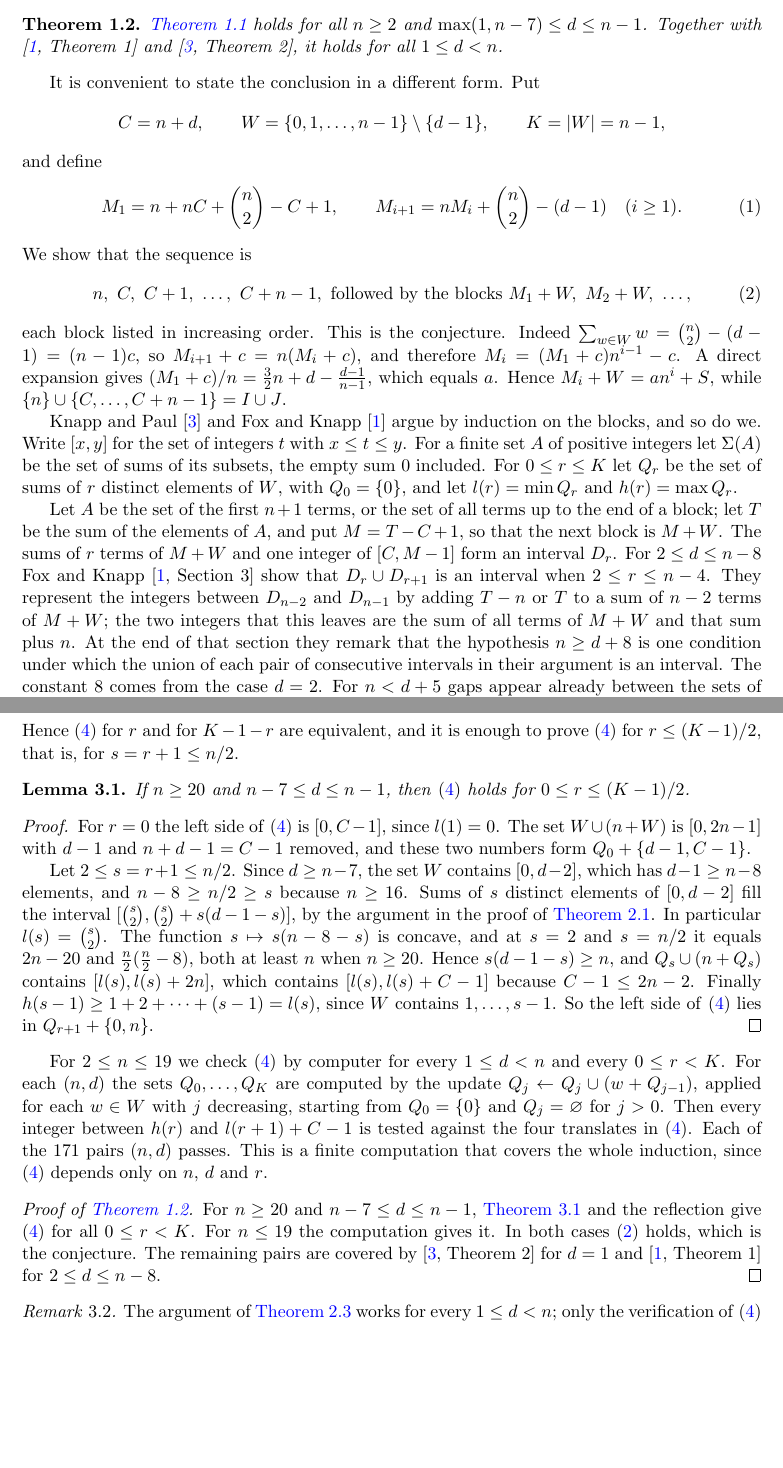
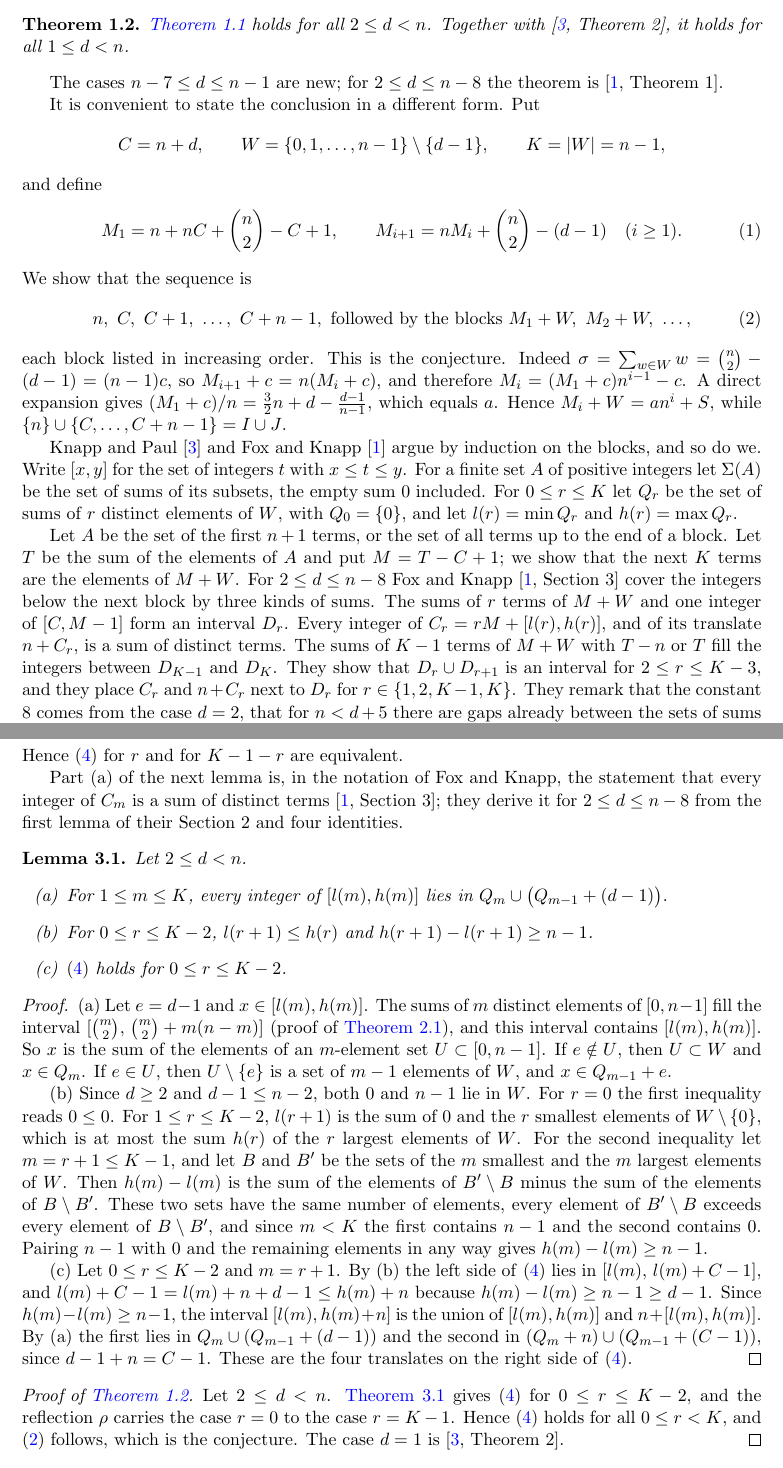
Before and after one commit to yspennstate/greedy-weakly-complete-sequences, a LaTeX paper (main.tex): two parts of pages 2 and 5 of 7, joined at a grey line, cut so that both start at the same text, the shorter picture padded with empty space. Compiled offline with pdfLaTeX.

Commit message:
Derive the inclusion from the statement on C_m for every d >= 2
Co-Authored-By: Claude Opus 5.5 <noreply@anthropic.com>

```diff
--- a/main.tex
+++ b/main.tex
@@ -69,5 +70,3 @@ and $S=\{-c+j:\ 0\le j\le n-1,\ j\ne d-1\}$.
 
 The case $d=1$ is \cite[Theorem~2]{KP}, and Fox and Knapp proved the conjecture for $2\le d\le n-8$
 \cite[Theorem~1]{FK}. For $n=3$ and $d=2$ the sequence is entry A072134 of the OEIS \cite{OEIS}, where the same
-description is given. Linz and Jones \cite{LJ} observe that in these greedy sequences no term is a sum of distinct
-smaller terms. We prove the remaining cases.
@@ -74,8 +76,9 @@ smaller terms. We prove the remaining cases.
 
 \begin{theorem}\label{thm:main}
-\Cref{conj:KP} holds for all $n\ge 2$ and $\max(1,n-7)\le d\le n-1$. Together with \cite[Theorem~1]{FK} and
-\cite[Theorem~2]{KP}, it holds for all $1\le d<n$.
+\Cref{conj:KP} holds for all $2\le d<n$. Together with \cite[Theorem~2]{KP}, it holds for all $1\le d<n$.
 \end{theorem}
+
+The cases $n-7\le d\le n-1$ are new; for $2\le d\le n-8$ the theorem is \cite[Theorem~1]{FK}.
 
 It is convenient to state the conclusion in a different form. Put
 \[
@@ -98,13 +101,11 @@ for the set of integers $t$ with $x\le t\le y$. For a finite set $A$ of positive
 of sums of its subsets, the empty sum $0$ included. For $0\le r\le K$ let $Q_r$ be the set of sums of $r$ distinct
 elements of $W$, with $Q_0=\{0\}$, and let $l(r)=\min Q_r$ and $h(r)=\max Q_r$.
 
-Let $A$ be the set of the first $n+1$ terms, or the set of all terms up to the end of a block; let $T$ be the sum
-of the elements of $A$, and put $M=T-C+1$, so that the next block is $M+W$. The sums of $r$ terms of $M+W$ and one
-integer of $[C,M-1]$ form an interval $D_r$. For $2\le d\le n-8$ Fox and Knapp \cite[Section~3]{FK} show that
-$D_r\cup D_{r+1}$ is an interval when $2\le r\le n-4$. They represent the integers between $D_{n-2}$ and $D_{n-1}$
-by adding $T-n$ or $T$ to a sum of $n-2$ terms of $M+W$; the two integers that this leaves are the sum of all terms
-of $M+W$ and that sum plus $n$. At the end of that section they remark that the hypothesis $n\ge d+8$ is one
-condition under which the union of each pair of consecutive intervals in their argument is an interval. The
-constant $8$ comes from the case $d=2$. For $n<d+5$ gaps appear already between the sets of sums of the terms
-$C,\dots,C+n-1$, and the integers in these gaps need explicit representations. They expect the formula to hold for
-all $d<n$.
+Let $A$ be the set of the first $n+1$ terms, or the set of all terms up to the end of a block. Let $T$ be the sum of
+the elements of $A$ and put $M=T-C+1$; we show that the next $K$ terms are the elements of $M+W$. For $2\le d\le
+n-8$ Fox and Knapp \cite[Section~3]{FK} cover the integers below the next block by three kinds of sums. The sums of
+$r$ terms of $M+W$ and one integer of $[C,M-1]$ form an interval $D_r$. Every integer of $C_r=rM+[l(r),h(r)]$, and
+of its translate $n+C_r$, is a sum of distinct terms. The sums of $K-1$ terms of $M+W$ with $T-n$ or $T$ fill the
+integers between $D_{K-1}$ and $D_K$. They show that $D_r\cup D_{r+1}$ is an interval for $2\le r\le K-3$, and they
+place $C_r$ and $n+C_r$ next to $D_r$ for $r\in\{1,2,K-1,K\}$. They remark that the constant $8$ comes from the case
+$d=2$, that for $n<d+5$ there are gaps already between the sets of sums of the terms $C,\dots,C+n-1$, and that $D_r$
@@ -227,36 +238,46 @@ right side as follows:
 \rho(Q_r+d-1)=Q_{r'+1}+n,\qquad \rho(Q_r+C-1)=Q_{r'+1},\\
 \rho(Q_{r+1})=Q_{r'}+C-1,\qquad \rho(Q_{r+1}+n)=Q_{r'}+d-1.
 \end{gather*}
-Hence \eqref{eq:gap} for $r$ and for $K-1-r$ are equivalent, and it is enough to prove \eqref{eq:gap} for
-$r\le (K-1)/2$, that is, for $s=r+1\le n/2$.
+Hence \eqref{eq:gap} for $r$ and for $K-1-r$ are equivalent.
 
-\begin{lemma}\label{lem:analytic}
-If $n\ge 20$ and $n-7\le d\le n-1$, then \eqref{eq:gap} holds for $0\le r\le (K-1)/2$.
+Part (a) of the next lemma is, in the notation of Fox and Knapp, the statement that every integer of $C_m$ is a
+sum of distinct terms \cite[Section~3]{FK}; they derive it for $2\le d\le n-8$ from the first lemma of their
+Section~2 and four identities.
+
+\begin{lemma}\label{lem:Cm}
+Let $2\le d<n$.
+\begin{enumerate}[label=(\alph*)]
+\item For $1\le m\le K$, every integer of $[l(m),h(m)]$ lies in $Q_m\cup\bigl(Q_{m-1}+(d-1)\bigr)$.
+\item For $0\le r\le K-2$, $l(r+1)\le h(r)$ and $h(r+1)-l(r+1)\ge n-1$.
+\item \eqref{eq:gap} holds for $0\le r\le K-2$.
+\end{enumerate}
 \end{lemma}
 
 \begin{proof}
-For $r=0$ the left side of \eqref{eq:gap} is $[0,C-1]$, since $l(1)=0$. The set $W\cup(n+W)$ is $[0,2n-1]$ with
-$d-1$ and $n+d-1=C-1$ removed, and these two numbers form $Q_0+\{d-1,C-1\}$.
+(a) Let $e=d-1$ and $x\in[l(m),h(m)]$. The sums of $m$ distinct elements of $[0,n-1]$ fill the interval
+$[\binom m2,\,\binom m2+m(n-m)]$ (proof of \Cref{lem:start}), and this interval contains $[l(m),h(m)]$. So $x$ is
+the sum of the elements of an $m$-element set $U\subset[0,n-1]$. If $e\notin U$, then $U\subset W$ and $x\in Q_m$.
+If $e\in U$, then $U\setminus\{e\}$ is a set of $m-1$ elements of $W$, and $x\in Q_{m-1}+e$.
 
-Let $2\le s=r+1\le n/2$. Since $d\ge n-7$, the set $W$ contains $[0,d-2]$, which has $d-1\ge n-8$ elements, and
-$n-8\ge n/2\ge s$ because $n\ge 16$.
-Sums of $s$ distinct elements of $[0,d-2]$ fill the interval $[\binom s2,\binom s2+s(d-1-s)]$, by the argument in the
-proof of \Cref{lem:start}. In particular $l(s)=\binom s2$. The function $s\mapsto s(n-8-s)$ is concave, and at
-$s=2$ and $s=n/2$ it equals $2n-20$ and $\tfrac n2(\tfrac n2-8)$, both at least $n$ when $n\ge 20$. Hence
-$s(d-1-s)\ge n$, and $Q_s\cup(n+Q_s)$ contains $[l(s),l(s)+2n]$, which contains $[l(s),l(s)+C-1]$ because $C-1\le
-2n-2$. Finally $h(s-1)\ge 1+2+\dots+(s-1)=l(s)$, since $W$ contains $1,\dots,s-1$. So the left side of
-\eqref{eq:gap} lies in $Q_{r+1}+\{0,n\}$.
+(b) Since $d\ge 2$ and $d-1\le n-2$, both $0$ and $n-1$ lie in $W$. For $r=0$ the first inequality reads $0\le 0$.
+For $1\le r\le K-2$, $l(r+1)$ is the sum of $0$ and the $r$ smallest elements of $W\setminus\{0\}$, which is at most
+the sum $h(r)$ of the $r$ largest elements of $W$. For the second inequality let $m=r+1\le K-1$, and let $B$ and $B'$
+be the sets of the $m$ smallest and the $m$ largest elements of $W$. Then $h(m)-l(m)$ is the sum of the elements of
+$B'\setminus B$ minus the sum of the elements of $B\setminus B'$. These two sets have the same number of elements,
+every element of $B'\setminus B$ exceeds every element of $B\setminus B'$, and since $m<K$ the first contains $n-1$
+and the second contains $0$. Pairing $n-1$ with $0$ and the remaining elements in any way gives
+$h(m)-l(m)\ge n-1$.
+
+(c) Let $0\le r\le K-2$ and $m=r+1$. By (b) the left side of \eqref{eq:gap} lies in $[l(m),\,l(m)+C-1]$, and
+$l(m)+C-1=l(m)+n+d-1\le h(m)+n$ because $h(m)-l(m)\ge n-1\ge d-1$. Since $h(m)-l(m)\ge n-1$, the interval
+$[l(m),h(m)+n]$ is the union of $[l(m),h(m)]$ and $n+[l(m),h(m)]$. By (a) the first lies in
+$Q_m\cup(Q_{m-1}+(d-1))$ and the second in $(Q_m+n)\cup(Q_{m-1}+(C-1))$, since $d-1+n=C-1$. These are the four
+translates on the right side of \eqref{eq:gap}.
 \end{proof}
 
-For $2\le n\le 19$ we check \eqref{eq:gap} by computer for every $1\le d<n$ and every $0\le r<K$. For each $(n,d)$
-the sets $Q_0,\dots,Q_K$ are computed by the update $Q_j\leftarrow Q_j\cup(w+Q_{j-1})$, applied for each $w\in W$
-with $j$ decreasing, starting from $Q_0=\{0\}$ and $Q_j=\varnothing$ for $j>0$. Then every integer between $h(r)$ and
-$l(r+1)+C-1$ is tested against the four translates in \eqref{eq:gap}. Each of the $171$ pairs $(n,d)$ passes. This is
-a finite computation that covers the whole induction, since \eqref{eq:gap} depends only on $n$, $d$ and $r$.
-
 \begin{proof}[Proof of \Cref{thm:main}]
-For $n\ge 20$ and $n-7\le d\le n-1$, \Cref{lem:analytic} and the reflection give \eqref{eq:gap} for all $0\le r<K$.
-For $n\le 19$ the computation gives it. In both cases \eqref{eq:seq} holds, which is the conjecture. The remaining
-pairs are covered by \cite[Theorem~2]{KP} for $d=1$ and \cite[Theorem~1]{FK} for $2\le d\le n-8$.
+Let $2\le d<n$. \Cref{lem:Cm} gives \eqref{eq:gap} for $0\le r\le K-2$, and the reflection $\rho$ carries the case
+$r=0$ to the case $r=K-1$. Hence \eqref{eq:gap} holds for all $0\le r<K$, and \eqref{eq:seq} follows, which is the
+conjecture. The case $d=1$ is \cite[Theorem~2]{KP}.
 \end{proof}
 
@@ -263,6 +288,5 @@ pairs are covered by \cite[Theorem~2]{KP} for $d=1$ and \cite[Theorem~1]{FK} for
 \begin{remark}\label{rem:empty}
-The argument of \Cref{lem:step} works for every $1\le d<n$; only the verification of \eqref{eq:gap} uses the
-restriction on $d$. For $n\ge 10$ and $d\le n-6$ the left side of \eqref{eq:gap} is empty for $2\le r\le K-3$, so for
+For $n\ge 10$ and $d\le n-6$ the left side of \eqref{eq:gap} is empty for $2\le r\le K-3$, so for
 $d=n-7$ and $d=n-6$ the inclusion has content only for $r\in\{0,1,K-2,K-1\}$. To see this, write $e=d-1\le n-7$ and
 $g(r)=h(r)-l(r+1)-(C-1)$; by the reflection of \Cref{sec:reflect} it is enough to show $g(r)>0$ for
 $2\le r\le n/2-1$. If $e\le r$, then $e$ is not among the $r$ largest elements of $[0,n-1]$, so
```
Also changed, not shown: README.md, main.pdf, main.tex (67 more changed lines), 1 other file.
